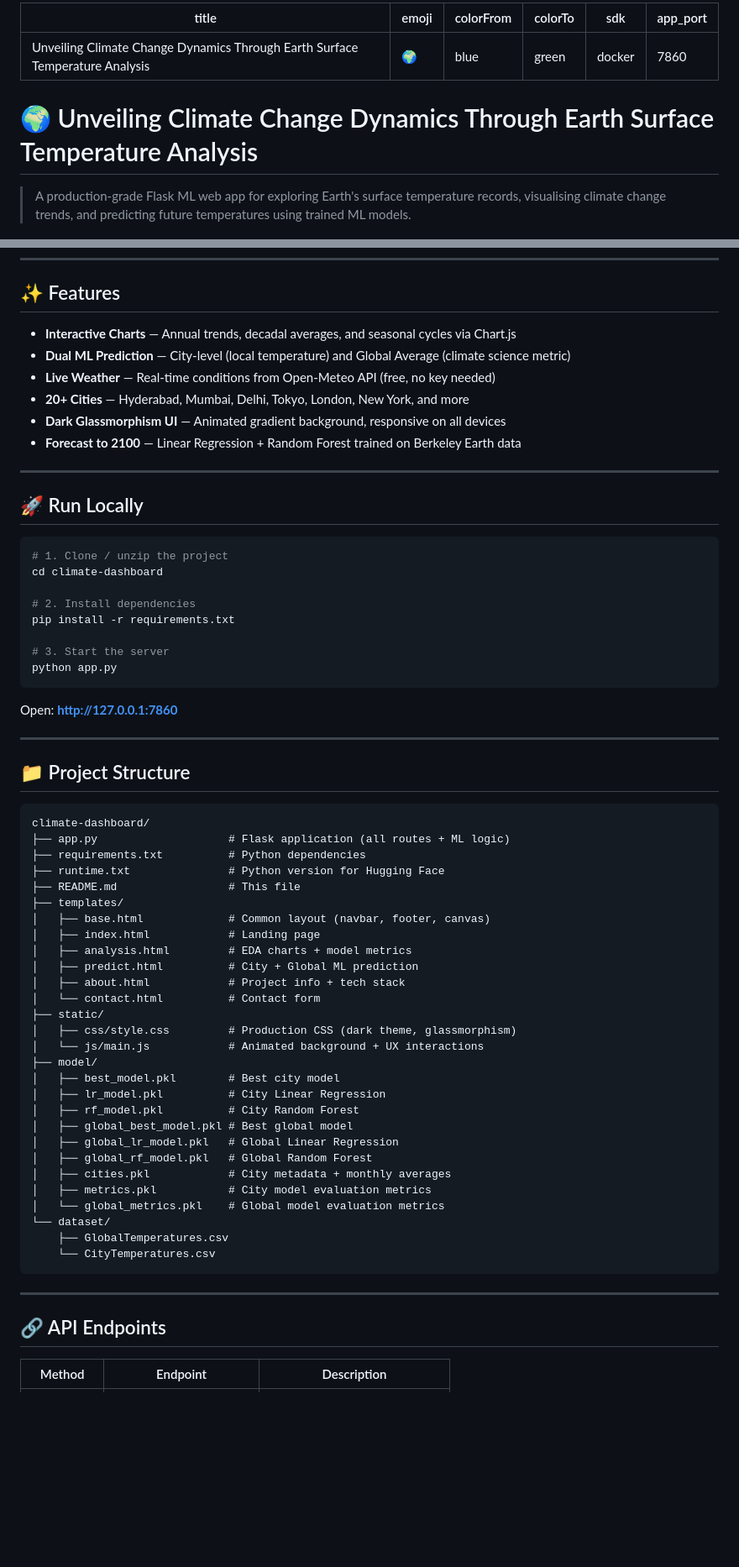
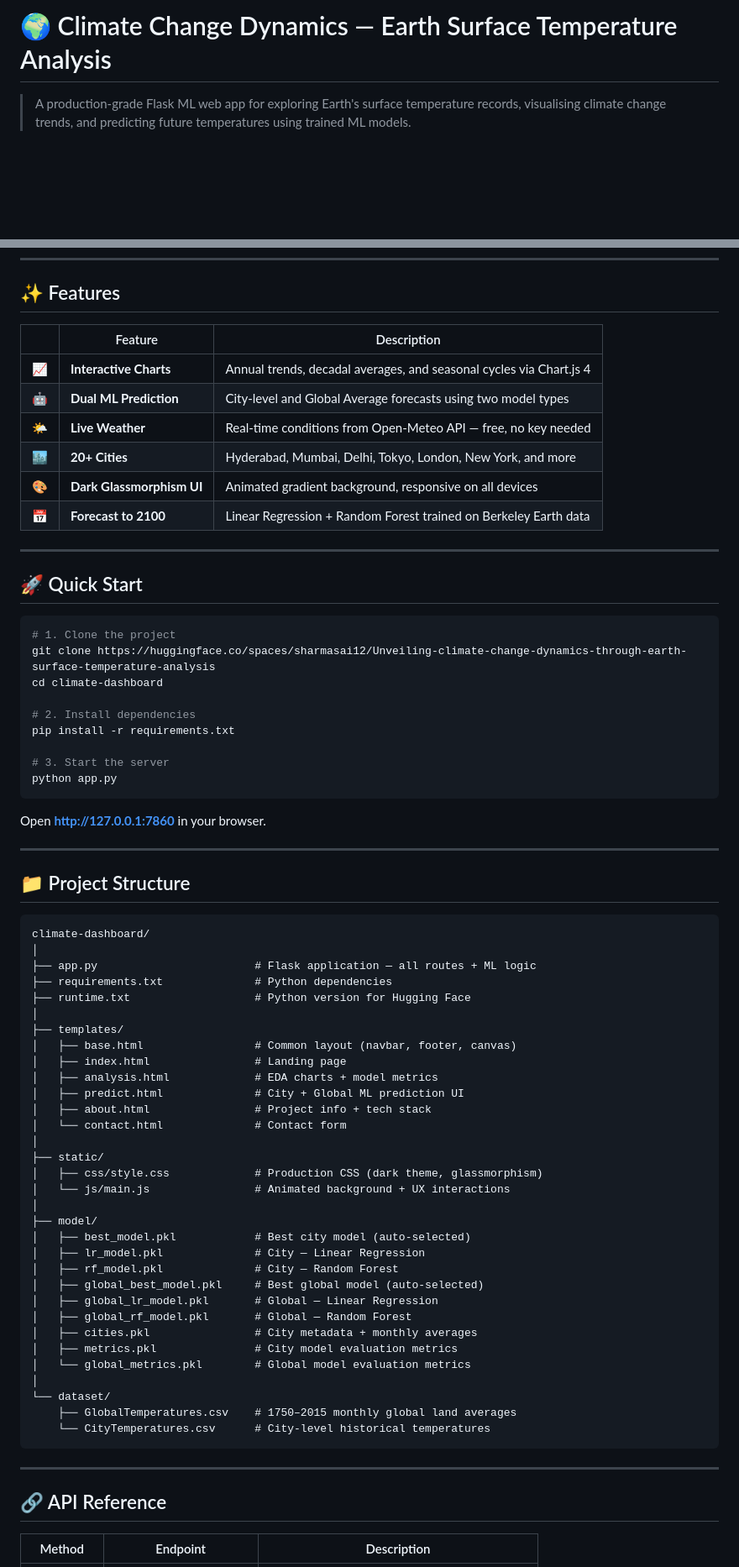
Before and after one commit to nikhilsai0803/unveiling-climate-change-dynamics, a Markdown page: README.md, 2 parts joined by grey strips. Shown at 84% size. Rendered like a GitHub page; blank space fills up the shorter version.

````diff
--- a/README.md
+++ b/README.md
@@ -1,13 +1,4 @@
----
-title: Unveiling Climate Change Dynamics Through Earth Surface Temperature Analysis
-emoji: 🌍
-colorFrom: blue
-colorTo: green
-sdk: docker
-app_port: 7860
----
-
-# 🌍 Unveiling Climate Change Dynamics Through Earth Surface Temperature Analysis
+# 🌍 Climate Change Dynamics — Earth Surface Temperature Analysis
 
 > A production-grade Flask ML web app for exploring Earth's surface temperature records, visualising climate change trends, and predicting future temperatures using trained ML models.
 
@@ -17,19 +12,22 @@ app_port: 7860
 
 ## ✨ Features
 
-- **Interactive Charts** — Annual trends, decadal averages, and seasonal cycles via Chart.js
-- **Dual ML Prediction** — City-level (local temperature) and Global Average (climate science metric)
-- **Live Weather** — Real-time conditions from Open-Meteo API (free, no key needed)
-- **20+ Cities** — Hyderabad, Mumbai, Delhi, Tokyo, London, New York, and more
-- **Dark Glassmorphism UI** — Animated gradient background, responsive on all devices
-- **Forecast to 2100** — Linear Regression + Random Forest trained on Berkeley Earth data
+| | Feature | Description |
+|---|---|---|
+| 📈 | **Interactive Charts** | Annual trends, decadal averages, and seasonal cycles via Chart.js 4 |
+| 🤖 | **Dual ML Prediction** | City-level and Global Average forecasts using two model types |
+| 🌤 | **Live Weather** | Real-time conditions from Open-Meteo API — free, no key needed |
+| 🏙 | **20+ Cities** | Hyderabad, Mumbai, Delhi, Tokyo, London, New York, and more |
+| 🎨 | **Dark Glassmorphism UI** | Animated gradient background, responsive on all devices |
+| 📅 | **Forecast to 2100** | Linear Regression + Random Forest trained on Berkeley Earth data |
 
 ---
 
-## 🚀 Run Locally
+## 🚀 Quick Start
 
 ```bash
-# 1. Clone / unzip the project
+# 1. Clone the project
+git clone https://huggingface.co/spaces/sharmasai12/Unveiling-climate-change-dynamics-through-earth-surface-temperature-analysis
 cd climate-dashboard
 
 # 2. Install dependencies
@@ -39,7 +37,7 @@ pip install -r requirements.txt
 python app.py
 ```
 
-Open: **http://127.0.0.1:7860**
+Open **http://127.0.0.1:7860** in your browser.
 
 ---
 
@@ -47,38 +45,42 @@ Open: **http://127.0.0.1:7860**
 
 ```
 climate-dashboard/
-├── app.py                    # Flask application (all routes + ML logic)
-├── requirements.txt          # Python dependencies
-├── runtime.txt               # Python version for Hugging Face
-├── README.md                 # This file
+│
+├── app.py                        # Flask application — all routes + ML logic
+├── requirements.txt              # Python dependencies
+├── runtime.txt                   # Python version for Hugging Face
+│
 ├── templates/
-│   ├── base.html             # Common layout (navbar, footer, canvas)
-│   ├── index.html            # Landing page
-│   ├── analysis.html         # EDA charts + model metrics
-│   ├── predict.html          # City + Global ML prediction
-│   ├── about.html            # Project info + tech stack
-│   └── contact.html          # Contact form
+│   ├── base.html                 # Common layout (navbar, footer, canvas)
+│   ├── index.html                # Landing page
+│   ├── analysis.html             # EDA charts + model metrics
+│   ├── predict.html              # City + Global ML prediction UI
+│   ├── about.html                # Project info + tech stack
+│   └── contact.html              # Contact form
+│
 ├── static/
-│   ├── css/style.css         # Production CSS (dark theme, glassmorphism)
-│   └── js/main.js            # Animated background + UX interactions
+│   ├── css/style.css             # Production CSS (dark theme, glassmorphism)
+│   └── js/main.js                # Animated background + UX interactions
+│
 ├── model/
-│   ├── best_model.pkl        # Best city model
-│   ├── lr_model.pkl          # City Linear Regression
-│   ├── rf_model.pkl          # City Random Forest
-│   ├── global_best_model.pkl # Best global model
-│   ├── global_lr_model.pkl   # Global Linear Regression
-│   ├── global_rf_model.pkl   # Global Random Forest
-│   ├── cities.pkl            # City metadata + monthly averages
-│   ├── metrics.pkl           # City model evaluation metrics
-│   └── global_metrics.pkl    # Global model evaluation metrics
+│   ├── best_model.pkl            # Best city model (auto-selected)
+│   ├── lr_model.pkl              # City — Linear Regression
+│   ├── rf_model.pkl              # City — Random Forest
+│   ├── global_best_model.pkl     # Best global model (auto-selected)
+│   ├── global_lr_model.pkl       # Global — Linear Regression
+│   ├── global_rf_model.pkl       # Global — Random Forest
+│   ├── cities.pkl                # City metadata + monthly averages
+│   ├── metrics.pkl               # City model evaluation metrics
+│   └── global_metrics.pkl        # Global model evaluation metrics
+│
 └── dataset/
-    ├── GlobalTemperatures.csv
-    └── CityTemperatures.csv
+    ├── GlobalTemperatures.csv    # 1750–2015 monthly global land averages
+    └── CityTemperatures.csv      # City-level historical temperatures
 ```
 
 ---
 
-## 🔗 API Endpoints
+## 🔗 API Reference
 
 | Method | Endpoint | Description |
 |--------|----------|-------------|
````
Also changed, not shown: other parts of README.md (+127 -29 lines).
